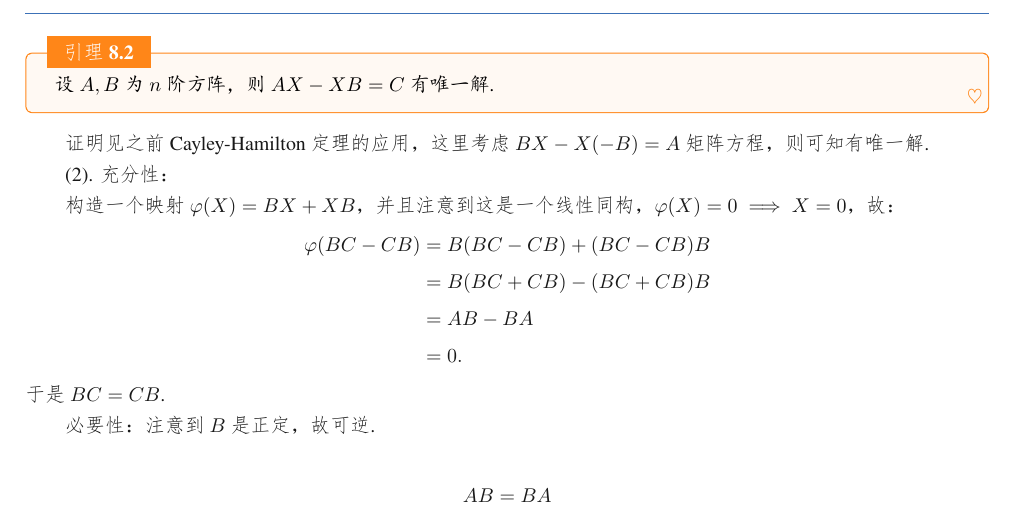
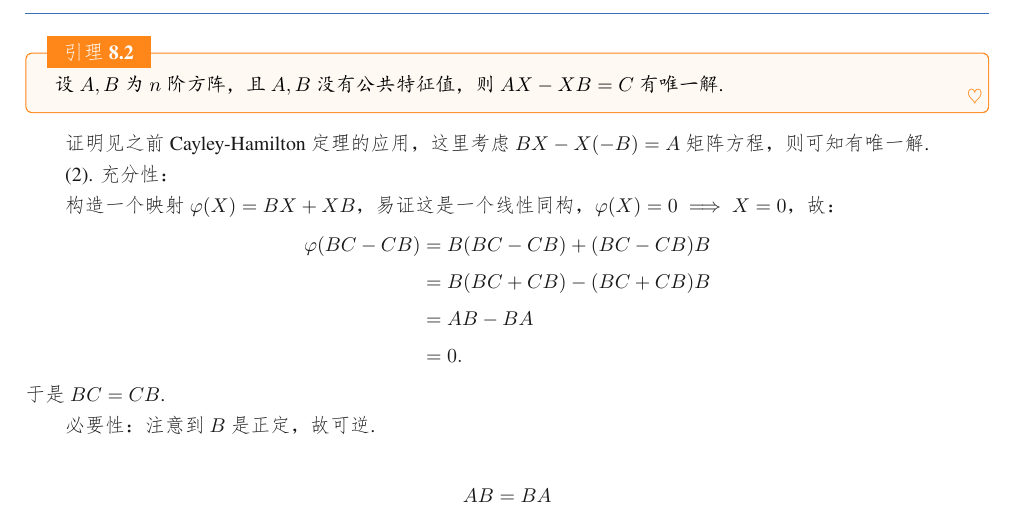
Before and after one commit to devicerxx/Math_Preparation, a LaTeX book (book/Algebra/small_book.tex, which reads book/Algebra/section5.tex): part of page 31 of 31, cut so that both start at the same text. The pictures show the PDF file book/Algebra/small_book.pdf that the author committed with the source.

Commit message:
10.26(2)

```diff
--- a/book/Algebra/section5.tex
+++ b/book/Algebra/section5.tex
@@ -374,14 +374,14 @@
 
 	我们回忆一下这个引理：
 	\begin{lemma}
-		设$A,B$为$n$阶方阵，则$AX-XB=C$有唯一解.
+		设$A,B$为$n$阶方阵，且$A,B$没有公共特征值，则$AX-XB=C$有唯一解.
 	\end{lemma}
 	证明见之前Cayley-Hamilton定理的应用，这里考虑$BX-X(-B)=A$矩阵方程，则可知有唯一解.
 
 	(2).
 	充分性：
 
-	构造一个映射$\varphi(X)=BX+XB$，并且注意到这是一个线性同构，$\varphi(X)=0 \implies X=0$，故：
+	构造一个映射$\varphi(X)=BX+XB$，易证这是一个线性同构，$\varphi(X)=0 \implies X=0$，故：
 	\begin{align*}
 		\varphi(BC-CB) &= B(BC-CB) + (BC-CB)B \\
 		&= B(BC+CB) - (BC+CB)B \\
```
Also changed, not shown: book/Algebra/small_book.pdf.
